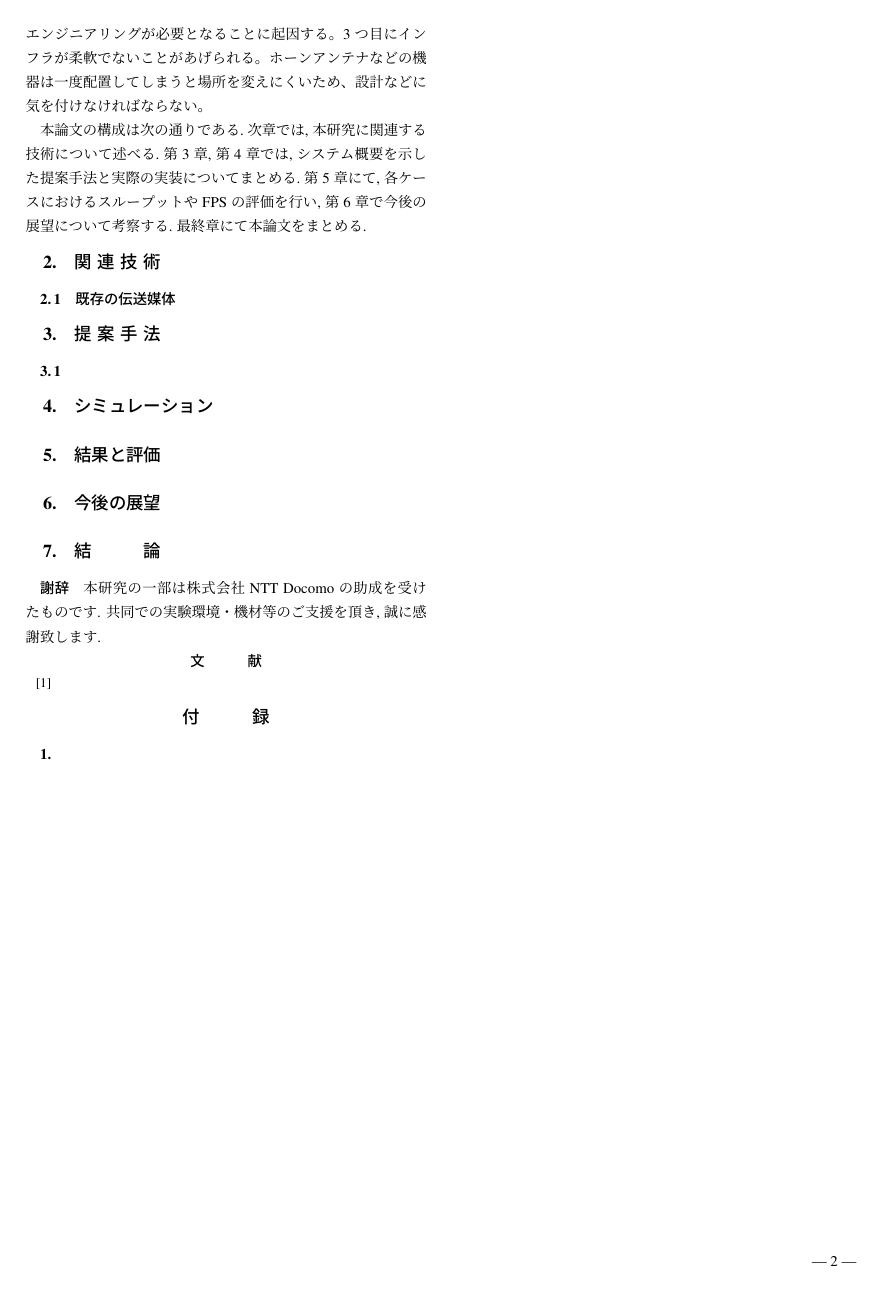
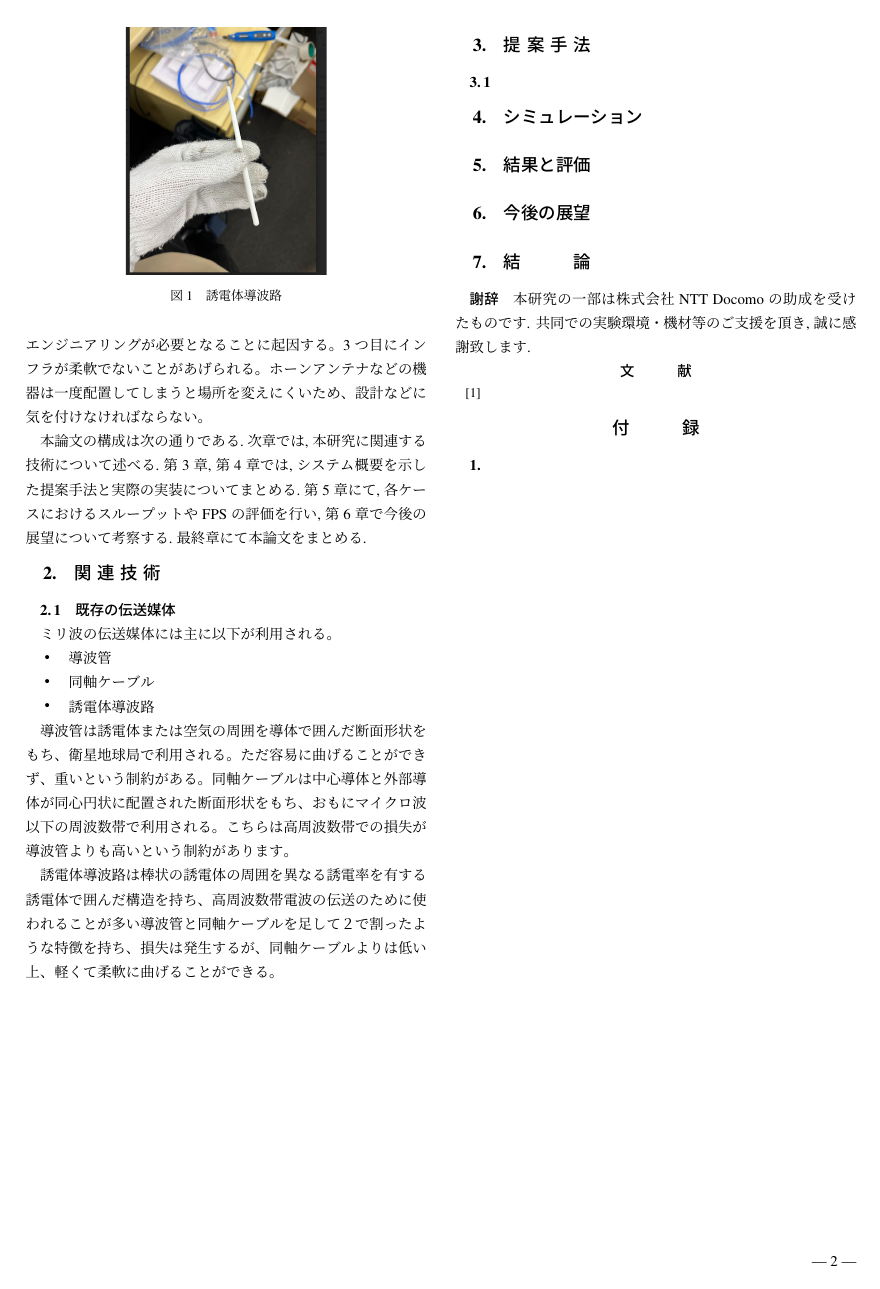
Before and after one commit to greenteabiscuit/ns-paper, a LaTeX document (ieicej3.3/UTF/template.tex): page 2 of 2. Compiled offline with pLaTeX and dvipdfmx.

Commit message:
add new img

```diff
--- a/ieicej3.3/UTF/template.tex
+++ b/ieicej3.3/UTF/template.tex
@@ -12,6 +12,8 @@
 \usepackage[varg]{newtxmath}% % 英数字フォントの設定を変更しないでください
 \usepackage{latexsym}
 %\usepackage{amssymb}
+\usepackage[dvipdfmx]{graphicx}
+\graphicspath{ {./img/} }
 
 \setcounter{page}{1}
 
@@ -111,6 +113,32 @@ MIMOなどを実装し、ビームフォーミングを可能にすることで
 \section{関連技術}
 
 \subsection{既存の伝送媒体}
+
+ミリ波の伝送媒体には主に以下が利用される。
+\begin{itemize}
+  \item 導波管
+  \item 同軸ケーブル
+  \item 誘電体導波路
+\end{itemize}
+
+導波管は誘電体または空気の周囲を導体で囲んだ断面形状をもち、衛星地球局で利用される。
+ただ容易に曲げることができず、重いという制約がある。
+同軸ケーブルは中心導体と外部導体が同心円状に配置された断面形状をもち、
+おもにマイクロ波以下の周波数帯で利用される。
+こちらは高周波数帯での損失が導波管よりも高いという制約があります。
+
+誘電体導波路は棒状の誘電体の周囲を異なる誘電率を有する誘電体で囲んだ構造を持ち、
+高周波数帯電波の伝送のために使われることが多い
+導波管と同軸ケーブルを足して２で割ったような特徴を持ち、
+損失は発生するが、同軸ケーブルよりは低い上、軽くて柔軟に曲げることができる。
+
+\begin{figure}
+  \begin{center}
+    \includegraphics[clip, keepaspectratio, width=0.5\linewidth]{img/waveguide.png}
+    \caption{誘電体導波路}
+    \label{fig:metal_waveguide}
+  \end{center}
+\end{figure}
 
 \section{提案手法}
 
```
Also changed, not shown: ieicej3.3/UTF/img/waveguide.png (added).
